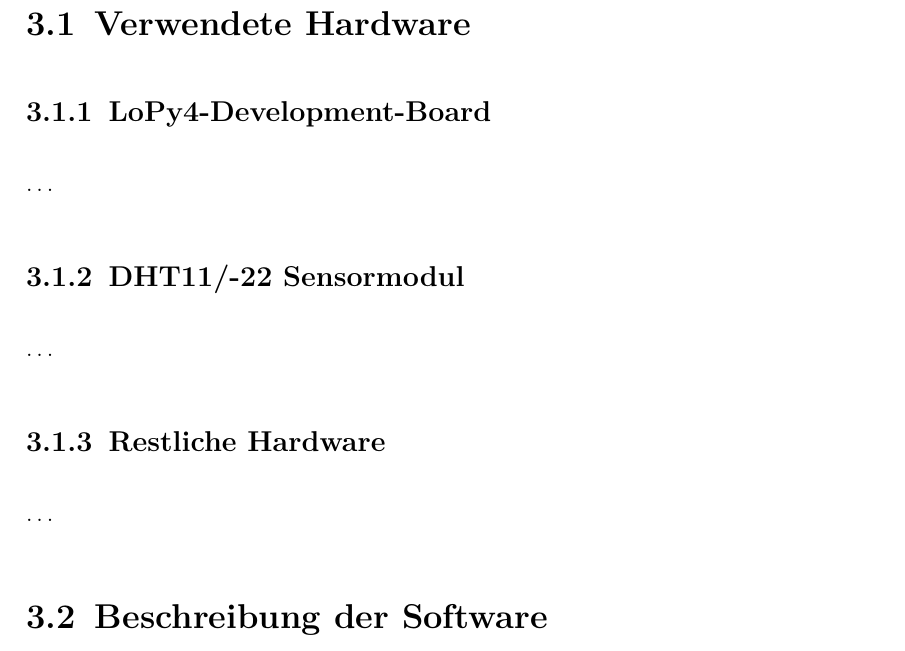
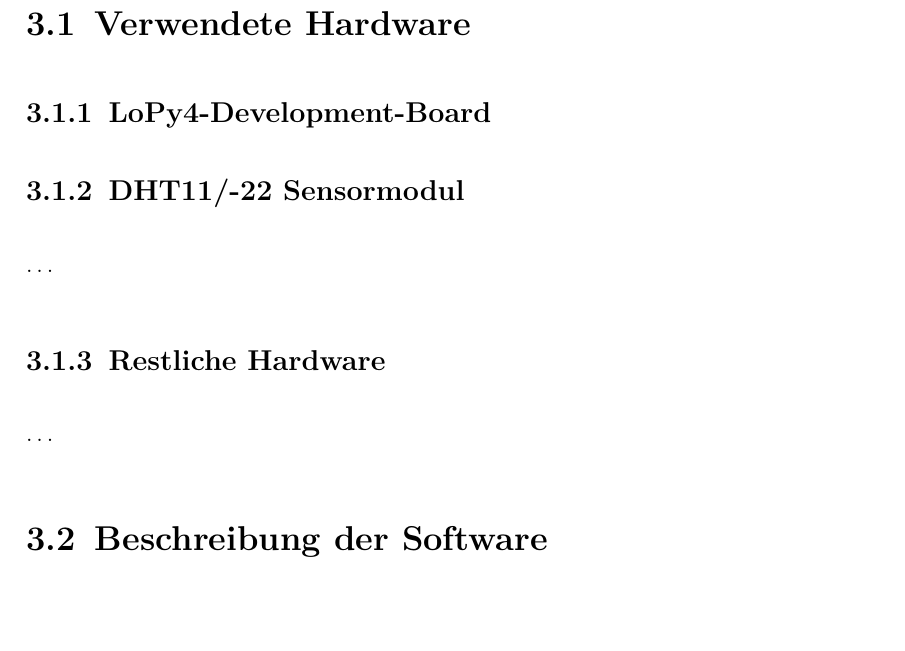
Before and after one commit to j4yj03/schimmeliger_keller, a LaTeX thesis (bericht/Abschlussbericht_Schimmeliger_Keller.tex, which reads bericht/chapter/04_Praktische_Umsetzung.tex): part of page 19 of 35, cut so that both start at the same text. Compiled offline with pdfLaTeX.

Commit message:
praktische umsetzung angefangen

```diff
--- a/bericht/chapter/04_Praktische_Umsetzung.tex
+++ b/bericht/chapter/04_Praktische_Umsetzung.tex
@@ -10,7 +10,7 @@
 \section{Verwendete Hardware} \label{Hardware}
 \subsection{LoPy4-Development-Board} \label{LoPy4}
 
-\ldots
+
 
 \subsection{DHT11/-22 Sensormodul} \label{DHT}
 
```
